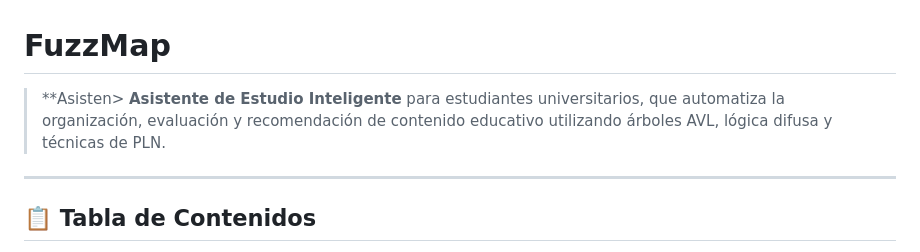
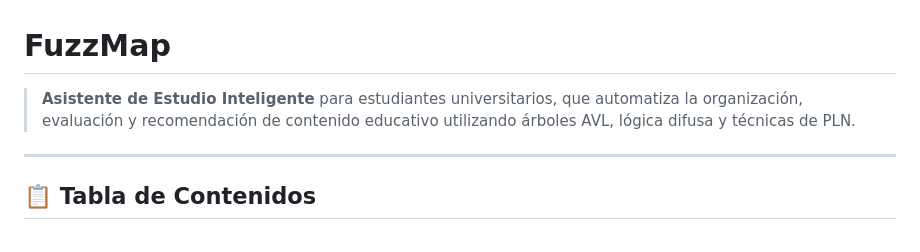
Before and after one commit to RosariosTijeras/fuzzmap, a Markdown page: README.md, the part around the change. GitHub-like rendering.

```diff
--- a/README.md
+++ b/README.md
@@ -1,6 +1,6 @@
 # FuzzMap
 
-> **Asisten> **Asistente de Estudio Inteligente** para estudiantes universitarios, que automatiza la organización, evaluación y recomendación de contenido educativo utilizando árboles AVL, lógica difusa y técnicas de PLN.
+> **Asistente de Estudio Inteligente** para estudiantes universitarios, que automatiza la organización, evaluación y recomendación de contenido educativo utilizando árboles AVL, lógica difusa y técnicas de PLN.
 
 ---
 
```
